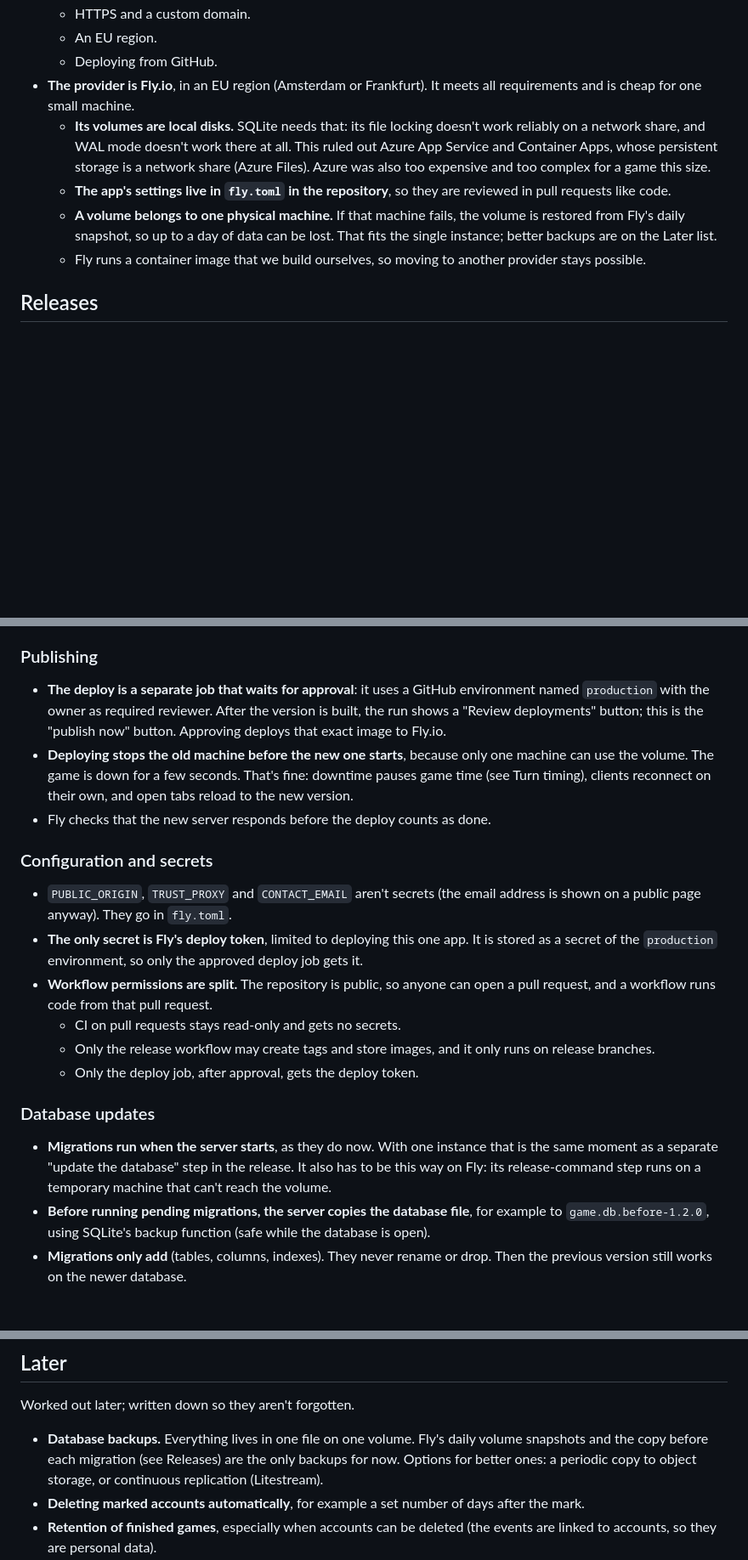
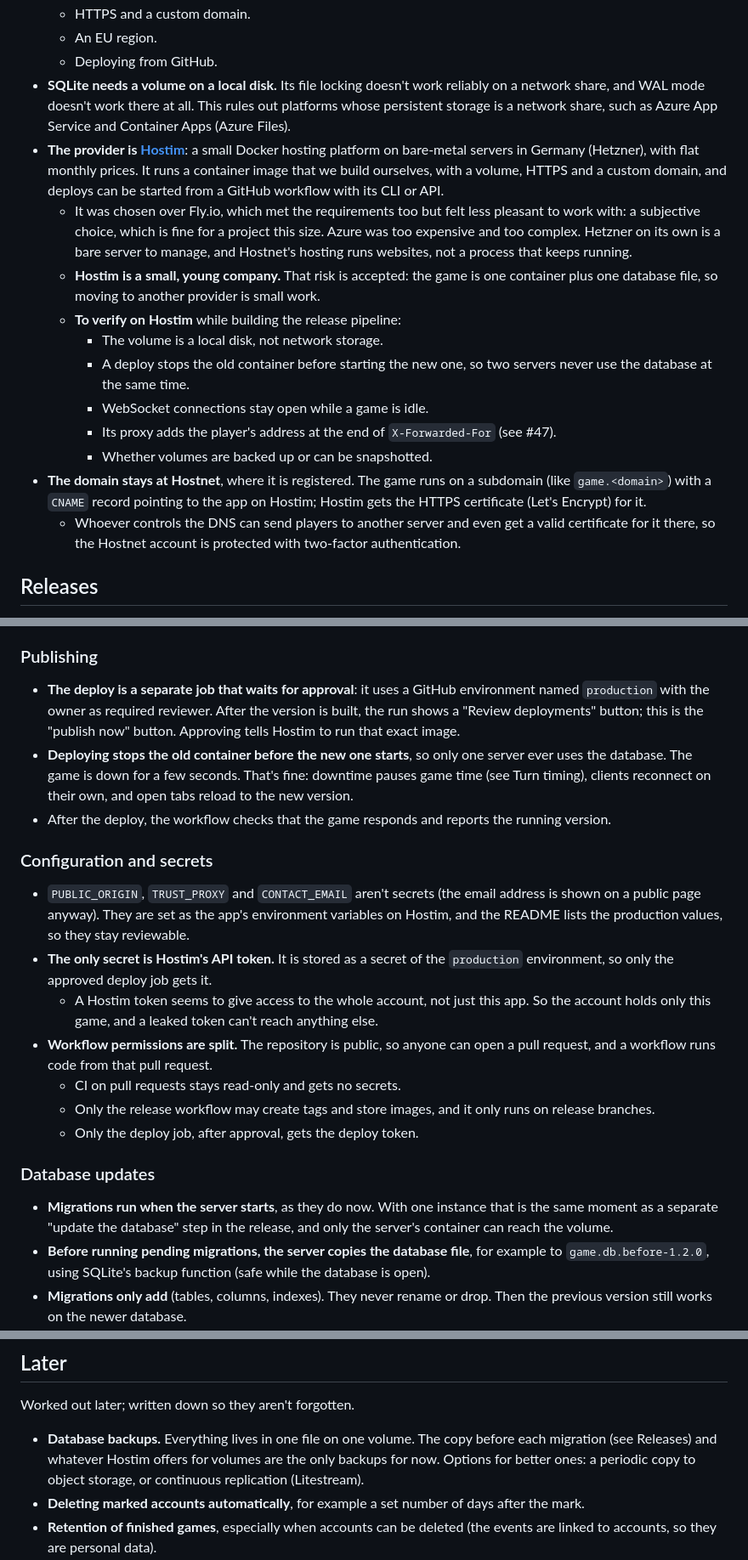
Before and after one commit to Dilbe/ClientServerTest, a Markdown page: architecture.md, 3 parts joined by grey strips. Shown at 85% size. Rendered like a GitHub page; blank space fills up the shorter version.

Commit message:
Hosting: switch from Fly.io to Hostim, domain stays at Hostnet
Replaces the Fly.io-specific parts of the hosting and release decisions:
Hostim runs the container, the GHCR image is public so Hostim needs no
GitHub token, settings are Hostim environment variables, and the only
secret is Hostim's API token. Adds the points still to verify on Hostim
and how the Hostnet domain points to the app.

Co-Authored-By: Claude Opus 5.5 <noreply@anthropic.com>
Claude-Session: https://claude.ai/code/session_01CLH1GrnVJbqLrKfu5ey5Qz

```diff
--- a/architecture.md
+++ b/architecture.md
@@ -20,21 +20,37 @@ and security. What the game does for the player belongs in `design.md`.
   - HTTPS and a custom domain.
   - An EU region.
   - Deploying from GitHub.
-- **The provider is Fly.io**, in an EU region (Amsterdam or Frankfurt). It
-  meets all requirements and is cheap for one small machine.
-  - **Its volumes are local disks.** SQLite needs that: its file locking
-    doesn't work reliably on a network share, and WAL mode doesn't work there
-    at all. This ruled out Azure App Service and Container Apps, whose
-    persistent storage is a network share (Azure Files). Azure was also too
-    expensive and too complex for a game this size.
-  - **The app's settings live in `fly.toml` in the repository**, so they are
-    reviewed in pull requests like code.
-  - **A volume belongs to one physical machine.** If that machine fails, the
-    volume is restored from Fly's daily snapshot, so up to a day of data can
-    be lost. That fits the single instance; better backups are on the Later
-    list.
-  - Fly runs a container image that we build ourselves, so moving to another
-    provider stays possible.
+- **SQLite needs a volume on a local disk.** Its file locking doesn't work
+  reliably on a network share, and WAL mode doesn't work there at all. This
+  rules out platforms whose persistent storage is a network share, such as
+  Azure App Service and Container Apps (Azure Files).
+- **The provider is [Hostim](https://hostim.dev)**: a small Docker hosting
+  platform on bare-metal servers in Germany (Hetzner), with flat monthly
+  prices. It runs a container image that we build ourselves, with a volume,
+  HTTPS and a custom domain, and deploys can be started from a GitHub
+  workflow with its CLI or API.
+  - It was chosen over Fly.io, which met the requirements too but felt less
+    pleasant to work with: a subjective choice, which is fine for a project
+    this size. Azure was too expensive and too complex. Hetzner on its own is
+    a bare server to manage, and Hostnet's hosting runs websites, not a
+    process that keeps running.
+  - **Hostim is a small, young company.** That risk is accepted: the game is
+    one container plus one database file, so moving to another provider is
+    small work.
+  - **To verify on Hostim** while building the release pipeline:
+    - The volume is a local disk, not network storage.
+    - A deploy stops the old container before starting the new one, so two
+      servers never use the database at the same time.
+    - WebSocket connections stay open while a game is idle.
+    - Its proxy adds the player's address at the end of `X-Forwarded-For`
+      (see #47).
+    - Whether volumes are backed up or can be snapshotted.
+- **The domain stays at Hostnet**, where it is registered. The game runs on a
+  subdomain (like `game.<domain>`) with a `CNAME` record pointing to the app
+  on Hostim; Hostim gets the HTTPS certificate (Let's Encrypt) for it.
+  - Whoever controls the DNS can send players to another server and even get
+    a valid certificate for it there, so the Hostnet account is protected
+    with two-factor authentication.
 
 ## Releases
 
@@ -94,20 +113,25 @@ work: a release branch creates numbered versions, and a button publishes one.
 - **The deploy is a separate job that waits for approval**: it uses a GitHub
   environment named `production` with the owner as required reviewer. After
   the version is built, the run shows a "Review deployments" button; this is
-  the "publish now" button. Approving deploys that exact image to Fly.io.
-- **Deploying stops the old machine before the new one starts**, because only
-  one machine can use the volume. The game is down for a few seconds. That's
-  fine: downtime pauses game time (see Turn timing), clients reconnect on
-  their own, and open tabs reload to the new version.
-- Fly checks that the new server responds before the deploy counts as done.
+  the "publish now" button. Approving tells Hostim to run that exact image.
+- **Deploying stops the old container before the new one starts**, so only
+  one server ever uses the database. The game is down for a few seconds.
+  That's fine: downtime pauses game time (see Turn timing), clients reconnect
+  on their own, and open tabs reload to the new version.
+- After the deploy, the workflow checks that the game responds and reports
+  the running version.
 
 ### Configuration and secrets
 
 - `PUBLIC_ORIGIN`, `TRUST_PROXY` and `CONTACT_EMAIL` aren't secrets (the
-  email address is shown on a public page anyway). They go in `fly.toml`.
-- **The only secret is Fly's deploy token**, limited to deploying this one
-  app. It is stored as a secret of the `production` environment, so only the
-  approved deploy job gets it.
+  email address is shown on a public page anyway). They are set as the app's
+  environment variables on Hostim, and the README lists the production
+  values, so they stay reviewable.
+- **The only secret is Hostim's API token.** It is stored as a secret of the
+  `production` environment, so only the approved deploy job gets it.
+  - A Hostim token seems to give access to the whole account, not just this
+    app. So the account holds only this game, and a leaked token can't reach
+    anything else.
 - **Workflow permissions are split.** The repository is public, so anyone can
   open a pull request, and a workflow runs code from that pull request.
   - CI on pull requests stays read-only and gets no secrets.
@@ -119,8 +143,7 @@ work: a release branch creates numbered versions, and a button publishes one.
 
 - **Migrations run when the server starts**, as they do now. With one
   instance that is the same moment as a separate "update the database" step
-  in the release. It also has to be this way on Fly: its release-command step
-  runs on a temporary machine that can't reach the volume.
+  in the release, and only the server's container can reach the volume.
 - **Before running pending migrations, the server copies the database file**,
   for example to `game.db.before-1.2.0`, using SQLite's backup function (safe
   while the database is open).
@@ -541,8 +564,8 @@ ever shared publicly.
 
 Worked out later; written down so they aren't forgotten.
 
-- **Database backups.** Everything lives in one file on one volume. Fly's
-  daily volume snapshots and the copy before each migration (see Releases)
+- **Database backups.** Everything lives in one file on one volume. The copy
+  before each migration (see Releases) and whatever Hostim offers for volumes
   are the only backups for now. Options for better ones: a periodic copy to
   object storage, or continuous replication (Litestream).
 - **Deleting marked accounts automatically**, for example a set number of
```
Also changed, not shown: other parts of architecture.md (+3 -0 lines).
